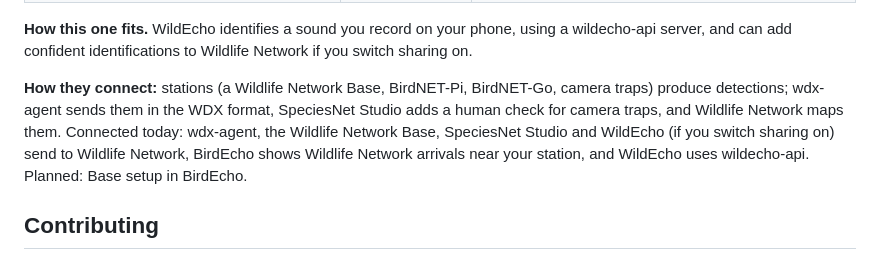
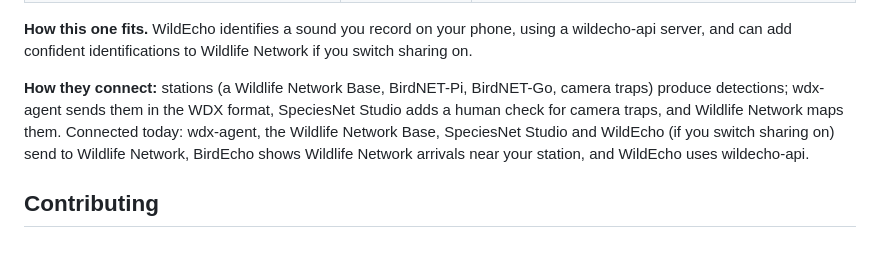
Before and after one commit to arunrajiah/wildecho, a Markdown page: README.md, the part around the change. Drawn GitHub-style.

```diff
--- a/README.md
+++ b/README.md
@@ -127,7 +127,7 @@ Eight open source projects for listening to, identifying and mapping wildlife. T
 
 **How this one fits.** WildEcho identifies a sound you record on your phone, using a wildecho-api server, and can add confident identifications to Wildlife Network if you switch sharing on.
 
-**How they connect:** stations (a Wildlife Network Base, BirdNET-Pi, BirdNET-Go, camera traps) produce detections; wdx-agent sends them in the WDX format, SpeciesNet Studio adds a human check for camera traps, and Wildlife Network maps them. Connected today: wdx-agent, the Wildlife Network Base, SpeciesNet Studio and WildEcho (if you switch sharing on) send to Wildlife Network, BirdEcho shows Wildlife Network arrivals near your station, and WildEcho uses wildecho-api. Planned: Base setup in BirdEcho.
+**How they connect:** stations (a Wildlife Network Base, BirdNET-Pi, BirdNET-Go, camera traps) produce detections; wdx-agent sends them in the WDX format, SpeciesNet Studio adds a human check for camera traps, and Wildlife Network maps them. Connected today: wdx-agent, the Wildlife Network Base, SpeciesNet Studio and WildEcho (if you switch sharing on) send to Wildlife Network, BirdEcho shows Wildlife Network arrivals near your station, and WildEcho uses wildecho-api.
 
 ## Contributing
 
```
